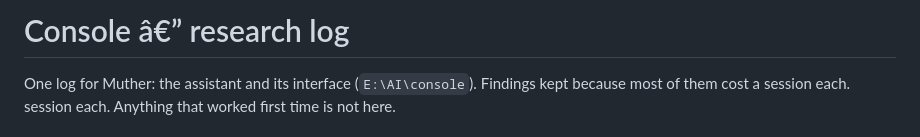
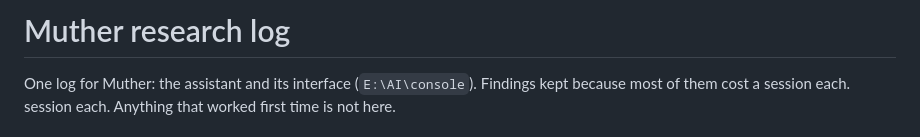
Before and after one commit to victorarsenie/console, a Markdown page: RESEARCH.md, the part around the change. Rendered like a GitHub page.

Commit message:
docs: fix the research log title (mojibake from an em dash)

```diff
--- a/RESEARCH.md
+++ b/RESEARCH.md
@@ -1,4 +1,4 @@
-# Console â€” research log
+# Muther research log
 
 One log for Muther: the assistant and its interface (`E:\AI\console`). Findings kept
 because most of them cost a session each.
```
